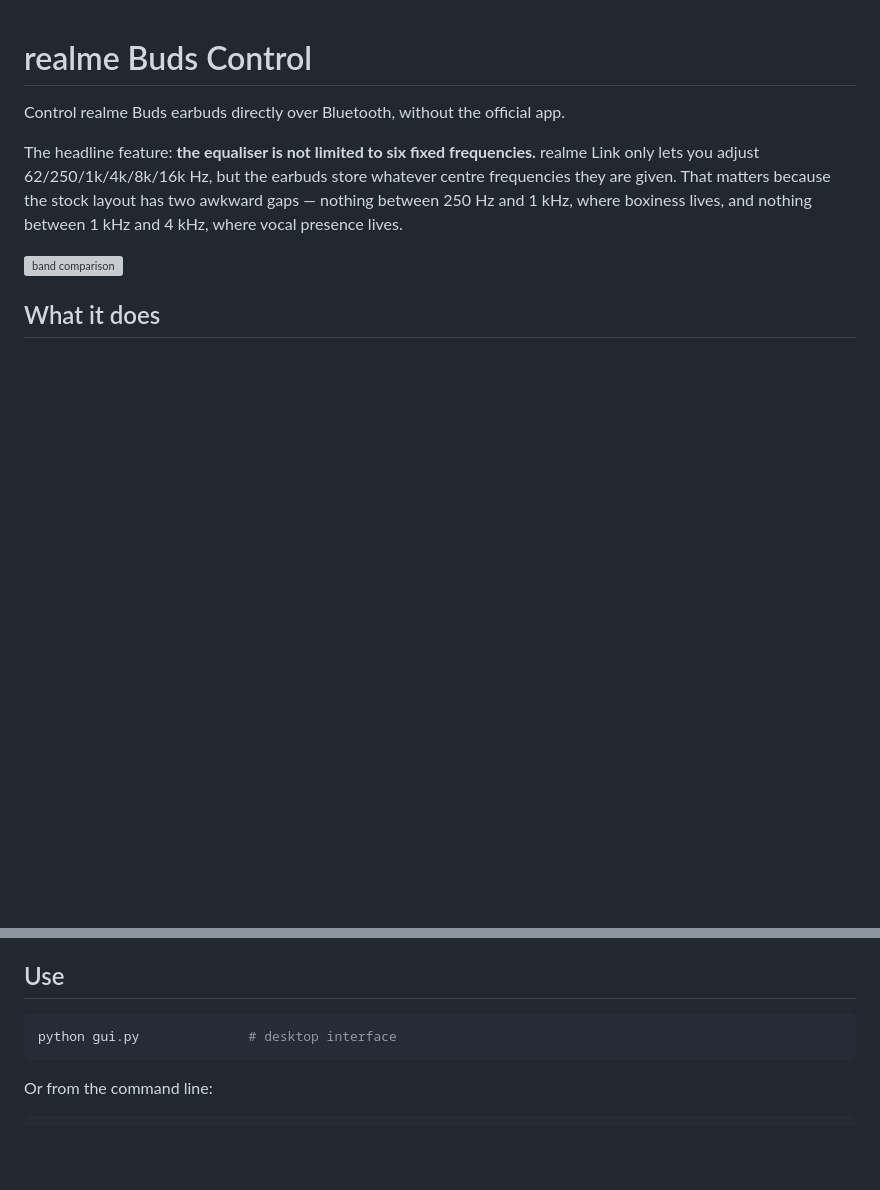
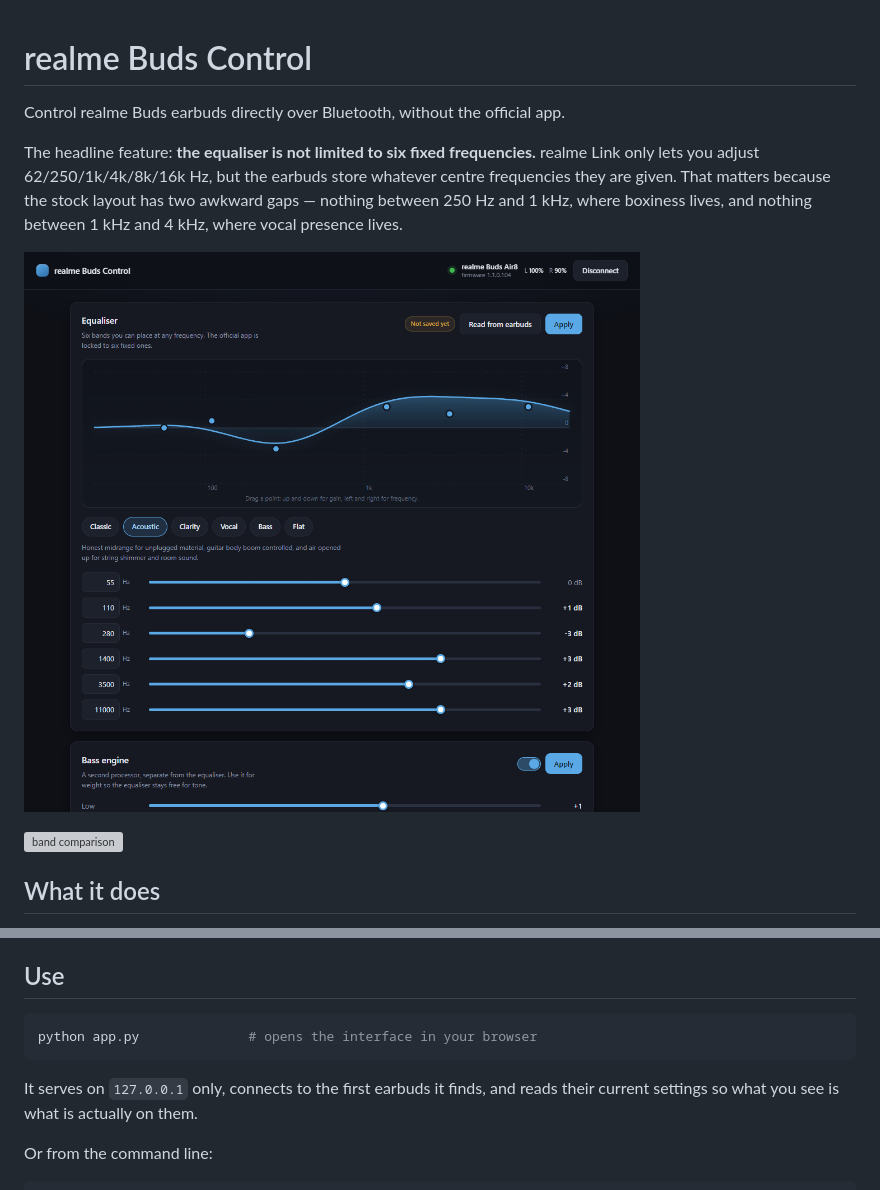
Before and after one commit to utkarshhxd/realme-buds-control, a Markdown page: README.md, 2 parts joined by grey strips. Rendered like a GitHub page; pictures changed too: docs/screenshot.png (added); blank space fills up the shorter version; grey boxes are pictures that could not be loaded.

````diff
--- a/README.md
+++ b/README.md
@@ -7,6 +7,8 @@ realme Link only lets you adjust 62/250/1k/4k/8k/16k Hz, but the earbuds store
 whatever centre frequencies they are given. That matters because the stock
 layout has two awkward gaps — nothing between 250 Hz and 1 kHz, where boxiness
 lives, and nothing between 1 kHz and 4 kHz, where vocal presence lives.
+
+![the interface](docs/screenshot.png)
 
 ![band comparison](docs/bands.svg)
 
@@ -42,8 +44,11 @@ machine — if they have handed the link back to a phone, reconnect them here.
 ## Use
 
 ```bash
-python gui.py              # desktop interface
+python app.py              # opens the interface in your browser
 ```
+
+It serves on `127.0.0.1` only, connects to the first earbuds it finds, and
+reads their current settings so what you see is what is actually on them.
 
 Or from the command line:
 
````
Also changed, not shown: other parts of README.md (+21 -3 lines), 11 other files.
